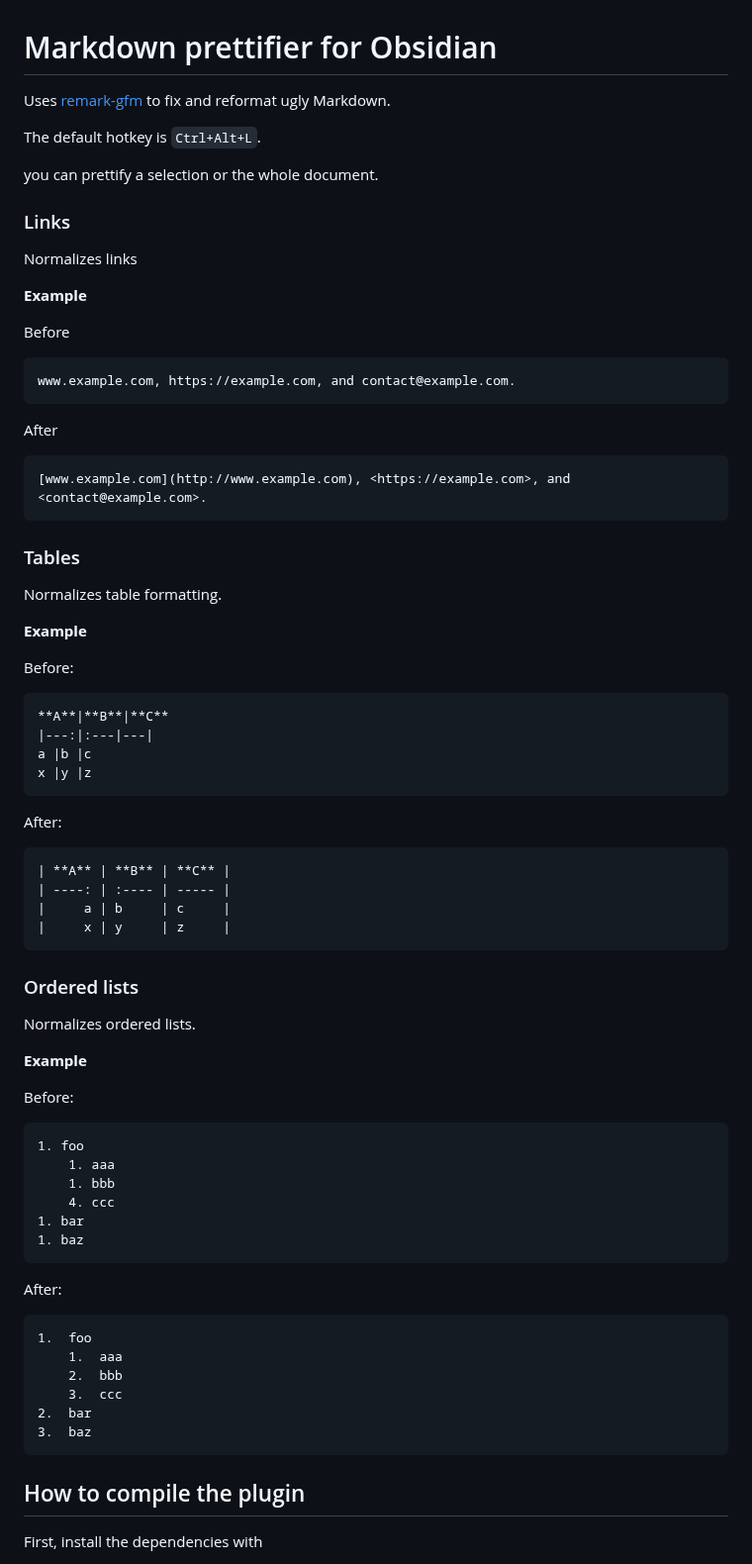
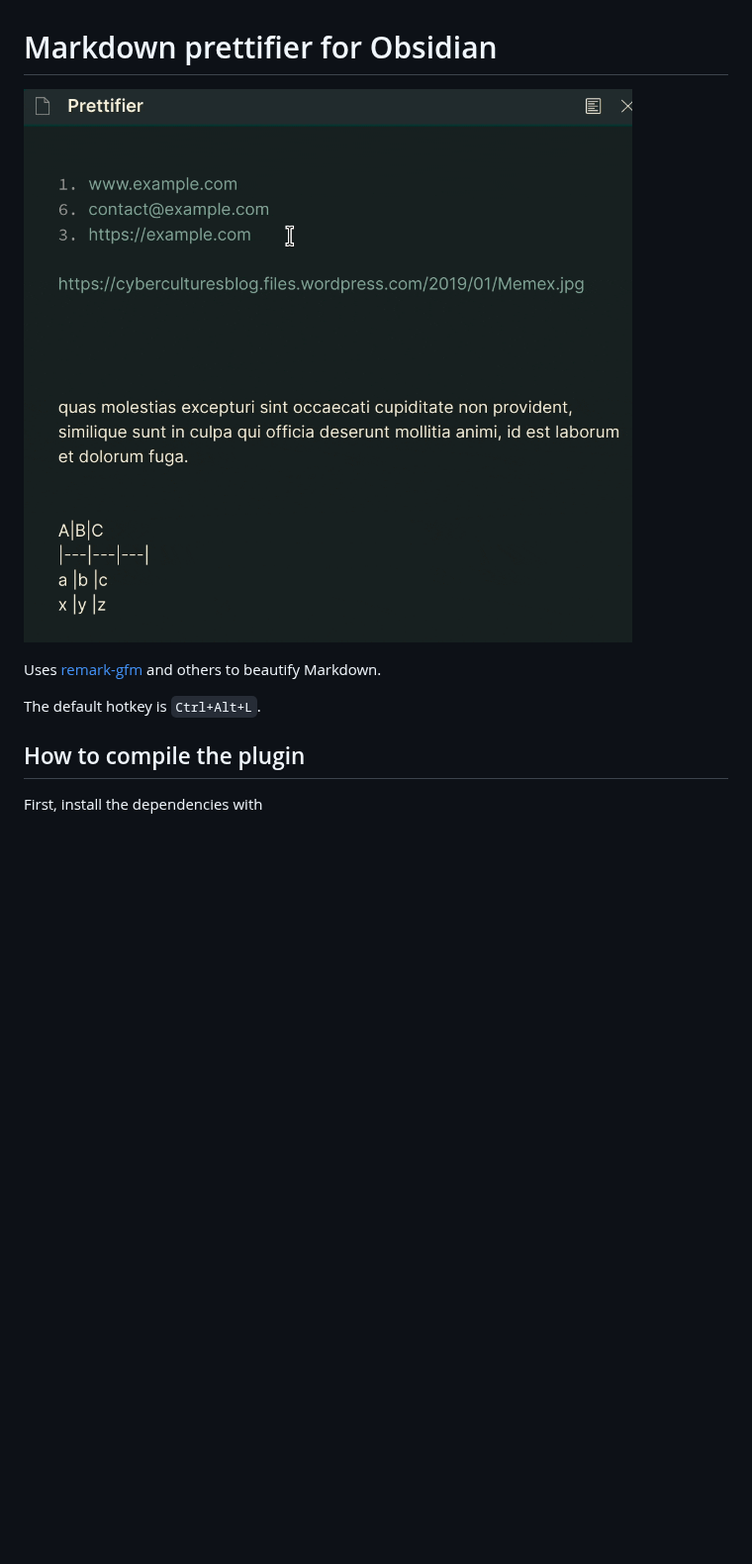
Before and after one commit to cristianvasquez/obsidian-prettify, a Markdown page: README.md, the part around the change. Shown at 99% size. Drawn GitHub-style; pictures changed too: img/screen_cast.gif (added); blank space fills up the shorter version.

Commit message:
Added screencast and image feature

````diff
--- a/README.md
+++ b/README.md
@@ -1,81 +1,12 @@
 # Markdown prettifier for Obsidian
 
-Uses [remark-gfm](https://www.npmjs.com/package/remark-gfm) to fix and reformat ugly Markdown.
+
+![./img/screen_cast.gif](./img/screen_cast.gif)
+
+
+Uses [remark-gfm](https://www.npmjs.com/package/remark-gfm) and others to beautify Markdown.
 
 The default hotkey is `Ctrl+Alt+L`.
-
-you can prettify a selection or the whole document.
-
-### Links
-
-Normalizes links
-
-**Example**
-
-Before
-
-```markdown
-www.example.com, https://example.com, and contact@example.com.
-```
-
-After
-
-```markdown
-[www.example.com](http://www.example.com), <https://example.com>, and <contact@example.com>.
-```
-
-### Tables
-
-Normalizes table formatting.
-
-**Example**
-
-Before:
-
-```markdown
-**A**|**B**|**C**
-|---:|:---|---|
-a |b |c
-x |y |z
-```
-
-After:
-
-```markdown
-| **A** | **B** | **C** |
-| ----: | :---- | ----- |
-|     a | b     | c     |
-|     x | y     | z     |
-```
-
-### Ordered lists
-
-Normalizes ordered lists.
-
-**Example**
-
-Before:
-
-```markdown
-1. foo
-    1. aaa
-    1. bbb
-    4. ccc
-1. bar
-1. baz
-```
-
-After:
-
-```markdown
-1.  foo
-    1.  aaa
-    2.  bbb
-    3.  ccc
-2.  bar
-3.  baz
-```
-
 
 ## How to compile the plugin
 
````
Also changed, not shown: 4 other files.
